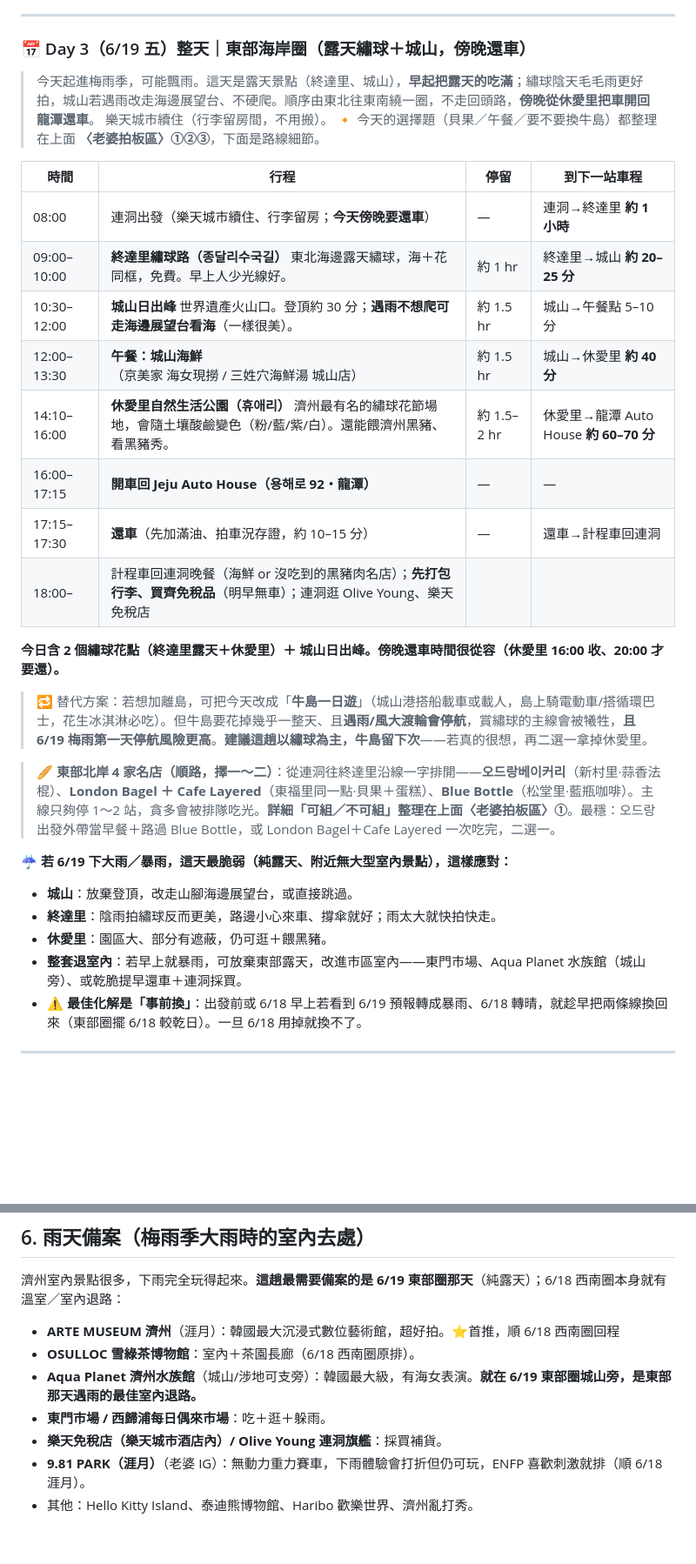
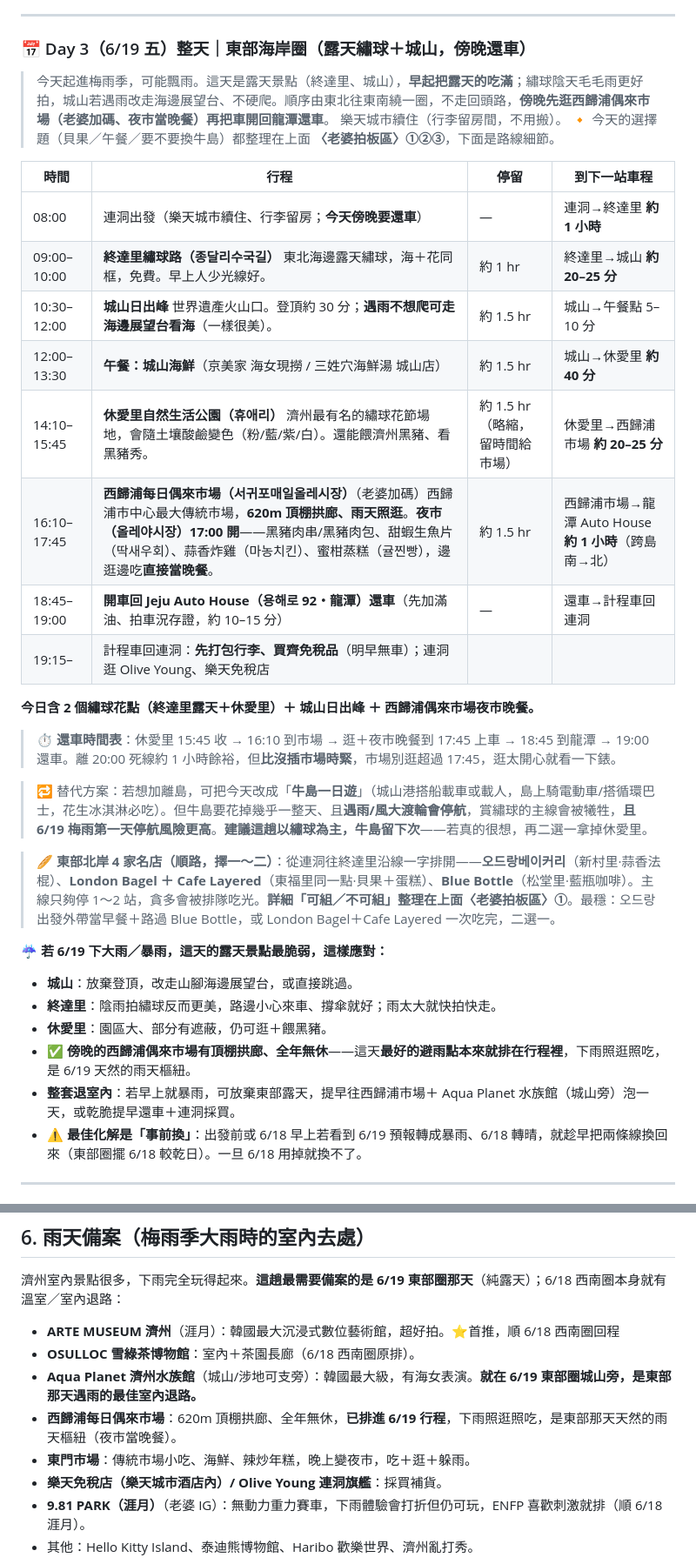
Before and after one commit to MozHubYo/jeju, a Markdown page: 濟州島賞繡球花自駕攻略.md, 2 parts joined by grey strips. Shown at 87% size. GitHub-like rendering; blank space fills up the shorter version.

Commit message:
Day3(6/19) 加西歸浦每日偶來市場：休愛里後逆市+夜市當晚餐
老婆加碼。市場在西歸浦市中心、離休愛里(東南)僅20-25分，是全程離市場最近的點；夜市17:00開正好接休愛里收場，邊逛邊吃當晚餐。有620m頂棚拱廊、全年無休→同時是6/19(梅雨第一天、純露天最脆弱)最好的避雨主力。

時間重排：休愛里略縮到15:45收→16:10到市場→17:45上車→18:45到龍潭→19:00還車(20:00前OK但比原本緊，已在表下加還車時間表+看錶提醒)。原『還車後計程車回連洞吃黑豬肉』那頓被夜市取代，連洞黑豬肉可挪6/18晚。

連帶更新：開頭總表6/19列、Day3引言與雨天備案(市場升級為已排入的避雨樞紐)、§5美食清單新增市場條目、提醒清單還車那條、地址表(市場+公營停車場)。

```diff
--- a/濟州島賞繡球花自駕攻略.md
+++ b/濟州島賞繡球花自駕攻略.md
@@ -241,7 +241,7 @@
 
 ### 📅 Day 3（6/19 五）整天｜東部海岸圈（露天繡球＋城山，傍晚還車）
 
-> 今天起進梅雨季，可能飄雨。這天是露天景點（終達里、城山），**早起把露天的吃滿**；繡球陰天毛毛雨更好拍，城山若遇雨改走海邊展望台、不硬爬。順序由東北往東南繞一圈，不走回頭路，**傍晚從休愛里把車開回龍潭還車**。
+> 今天起進梅雨季，可能飄雨。這天是露天景點（終達里、城山），**早起把露天的吃滿**；繡球陰天毛毛雨更好拍，城山若遇雨改走海邊展望台、不硬爬。順序由東北往東南繞一圈，不走回頭路，**傍晚先逛西歸浦偶來市場（老婆加碼、夜市當晚餐）再把車開回龍潭還車**。
 > 樂天城市續住（行李留房間，不用搬）。
 > 🔸 今天的選擇題（貝果／午餐／要不要換牛島）都整理在上面 **〈老婆拍板區〉①②③**，下面是路線細節。
 
@@ -251,22 +251,24 @@
 | 09:00–10:00 | **終達里繡球路（종달리수국길）** 東北海邊露天繡球，海＋花同框，免費。早上人少光線好。 | 約 1 hr | 終達里→城山 **約 20–25 分** |
 | 10:30–12:00 | **城山日出峰** 世界遺產火山口。登頂約 30 分；**遇雨不想爬可走海邊展望台看海**（一樣很美）。 | 約 1.5 hr | 城山→午餐點 5–10 分 |
 | 12:00–13:30 | **午餐：城山海鮮**（京美家 海女現撈 / 三姓穴海鮮湯 城山店） | 約 1.5 hr | 城山→休愛里 **約 40 分** |
-| 14:10–16:00 | **休愛里自然生活公園（휴애리）** 濟州最有名的繡球花節場地，會隨土壤酸鹼變色（粉/藍/紫/白）。還能餵濟州黑豬、看黑豬秀。 | 約 1.5–2 hr | 休愛里→龍潭 Auto House **約 60–70 分** |
-| 16:00–17:15 | **開車回 Jeju Auto House（용해로 92・龍潭）** | — | — |
-| 17:15–17:30 | **還車**（先加滿油、拍車況存證，約 10–15 分） | — | 還車→計程車回連洞 |
-| 18:00– | 計程車回連洞晚餐（海鮮 or 沒吃到的黑豬肉名店）；**先打包行李、買齊免稅品**（明早無車）；連洞逛 Olive Young、樂天免稅店 | | |
+| 14:10–15:45 | **休愛里自然生活公園（휴애리）** 濟州最有名的繡球花節場地，會隨土壤酸鹼變色（粉/藍/紫/白）。還能餵濟州黑豬、看黑豬秀。 | 約 1.5 hr（略縮，留時間給市場） | 休愛里→西歸浦市場 **約 20–25 分** |
+| 16:10–17:45 | **西歸浦每日偶來市場（서귀포매일올레시장）**（老婆加碼）西歸浦市中心最大傳統市場，**620m 頂棚拱廊、雨天照逛**。**夜市（올레야시장）17:00 開**——黑豬肉串/黑豬肉包、甜蝦生魚片（딱새우회）、蒜香炸雞（마농치킨）、蜜柑蒸糕（귤찐빵），邊逛邊吃**直接當晚餐**。 | 約 1.5 hr | 西歸浦市場→龍潭 Auto House **約 1 小時**（跨島南→北） |
+| 18:45–19:00 | **開車回 Jeju Auto House（용해로 92・龍潭）還車**（先加滿油、拍車況存證，約 10–15 分） | — | 還車→計程車回連洞 |
+| 19:15– | 計程車回連洞：**先打包行李、買齊免稅品**（明早無車）；連洞逛 Olive Young、樂天免稅店 | | |
 
-**今日含 2 個繡球花點（終達里露天＋休愛里）＋ 城山日出峰。傍晚還車時間很從容（休愛里 16:00 收、20:00 才要還）。**
+**今日含 2 個繡球花點（終達里露天＋休愛里）＋ 城山日出峰 ＋ 西歸浦偶來市場夜市晚餐。**
+> ⏱️ **還車時間表**：休愛里 15:45 收 → 16:10 到市場 → 逛＋夜市晚餐到 17:45 上車 → 18:45 到龍潭 → 19:00 還車。離 20:00 死線約 1 小時餘裕，但**比沒插市場時緊**，市場別逛超過 17:45，逛太開心就看一下錶。
 
 > 🔁 替代方案：若想加離島，可把今天改成「**牛島一日遊**」（城山港搭船載車或載人，島上騎電動車/搭循環巴士，花生冰淇淋必吃）。但牛島要花掉幾乎一整天、且**遇雨/風大渡輪會停航**，賞繡球的主線會被犧牲，**且 6/19 梅雨第一天停航風險更高**。**建議這趟以繡球為主，牛島留下次**——若真的很想，再二選一拿掉休愛里。
 
 > 🥖 **東部北岸 4 家名店（順路，擇一～二）**：從連洞往終達里沿線一字排開——**오드랑베이커리**（新村里·蒜香法棍）、**London Bagel ＋ Cafe Layered**（東福里同一點·貝果＋蛋糕）、**Blue Bottle**（松堂里·藍瓶咖啡）。主線只夠停 1～2 站，貪多會被排隊吃光。**詳細「可組／不可組」整理在上面〈老婆拍板區〉①**。最穩：오드랑出發外帶當早餐＋路過 Blue Bottle，或 London Bagel＋Cafe Layered 一次吃完，二選一。
 
-**☔ 若 6/19 下大雨／暴雨，這天最脆弱（純露天、附近無大型室內景點），這樣應對：**
+**☔ 若 6/19 下大雨／暴雨，這天的露天景點最脆弱，這樣應對：**
 - **城山**：放棄登頂，改走山腳海邊展望台，或直接跳過。
 - **終達里**：陰雨拍繡球反而更美，路邊小心來車、撐傘就好；雨太大就快拍快走。
 - **休愛里**：園區大、部分有遮蔽，仍可逛＋餵黑豬。
-- **整套退室內**：若早上就暴雨，可放棄東部露天，改進市區室內——東門市場、Aqua Planet 水族館（城山旁）、或乾脆提早還車＋連洞採買。
+- ✅ **傍晚的西歸浦偶來市場有頂棚拱廊、全年無休**——這天**最好的避雨點本來就排在行程裡**，下雨照逛照吃，是 6/19 天然的雨天樞紐。
+- **整套退室內**：若早上就暴雨，可放棄東部露天，提早往西歸浦市場＋ Aqua Planet 水族館（城山旁）泡一天，或乾脆提早還車＋連洞採買。
 - ⚠️ **最佳化解是「事前換」**：出發前或 6/18 早上若看到 6/19 預報轉成暴雨、6/18 轉晴，就趁早把兩條線換回來（東部圈擺 6/18 較乾日）。一旦 6/18 用掉就換不了。
 
 ---
@@ -362,7 +365,8 @@
 - **ARTE MUSEUM 濟州**（涯月）：韓國最大沉浸式數位藝術館，超好拍。⭐首推，順 6/18 西南圈回程
 - **OSULLOC 雪綠茶博物館**：室內＋茶園長廊（6/18 西南圈原排）。
 - **Aqua Planet 濟州水族館**（城山/涉地可支旁）：韓國最大級，有海女表演。**就在 6/19 東部圈城山旁，是東部那天遇雨的最佳室內退路。**
-- **東門市場 / 西歸浦每日偶來市場**：吃＋逛＋躲雨。
+- **西歸浦每日偶來市場**：620m 頂棚拱廊、全年無休，**已排進 6/19 行程**，下雨照逛照吃，是東部那天天然的雨天樞紐（夜市當晚餐）。
+- **東門市場**：傳統市場小吃、海鮮、辣炒年糕，晚上變夜市，吃＋逛＋躲雨。
 - **樂天免稅店（樂天城市酒店內）/ Olive Young 連洞旗艦**：採買補貨。
 - **9.81 PARK（涯月）**（老婆 IG）：無動力重力賽車，下雨體驗會打折但仍可玩，ENFP 喜歡刺激就排（順 6/18 涯月）。
 - 其他：Hello Kitty Island、泰迪熊博物館、Haribo 歡樂世界、濟州亂打秀。
```
Also changed, not shown: other parts of 濟州島賞繡球花自駕攻略.md (+5 -3 lines).
